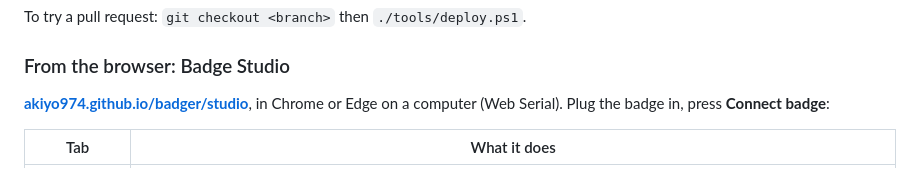
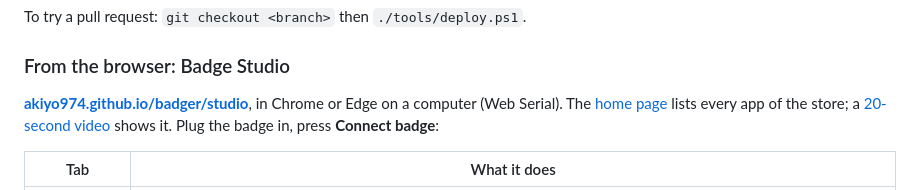
Before and after one commit to Akiyo974/badger, a Markdown page: README.md, the part around the change. Drawn GitHub-style.

```diff
--- a/README.md
+++ b/README.md
@@ -78,7 +78,7 @@ To try a pull request: `git checkout <branch>` then `./tools/deploy.ps1`.
 
 ### From the browser: Badge Studio
 
-**[akiyo974.github.io/badger/studio](https://akiyo974.github.io/badger/studio/)**, in Chrome or Edge on a computer (Web Serial). Plug the badge in, press **Connect badge**:
+**[akiyo974.github.io/badger/studio](https://akiyo974.github.io/badger/studio/)**, in Chrome or Edge on a computer (Web Serial). The [home page](https://akiyo974.github.io/badger/) lists every app of the store; a [20-second video](docs/media/badge-studio.mp4) shows it. Plug the badge in, press **Connect badge**:
 
 | Tab | What it does |
 |---|---|
```
Also changed, not shown: CHANGELOG.md (+5 -0 lines), docs/media/og.png (added), 11 other files.
